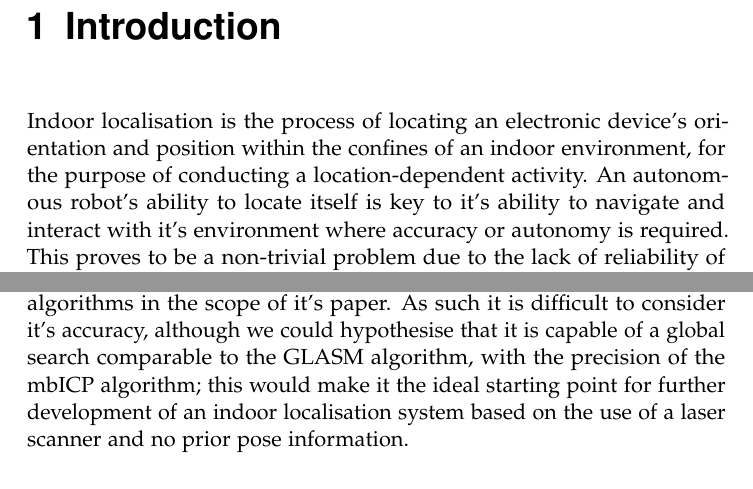
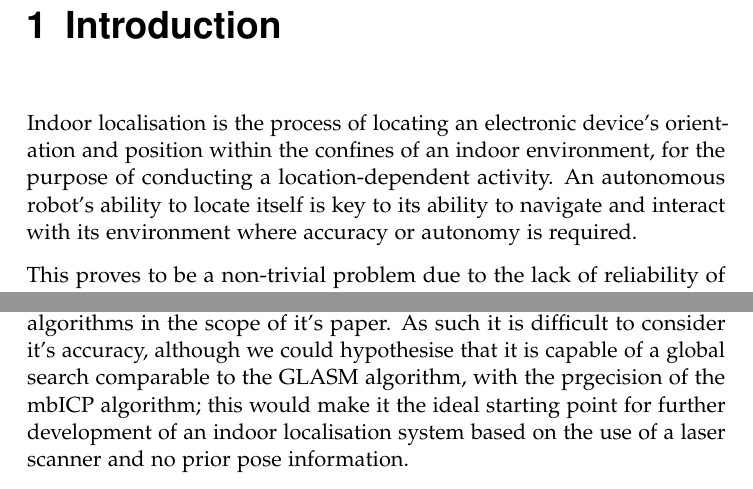
Before and after one commit to mb1069/Dissertation, a LaTeX thesis (report/report.tex): two parts of pages 8 and 20 of 26, joined at a grey line, cut so that both start at the same text. Compiled offline with pdfLaTeX.

```diff
--- a/report/report.tex
+++ b/report/report.tex
@@ -34,7 +34,11 @@
 
 \chapter{Introduction}
 \label{cha:Introduction}
-Indoor localisation is the process of locating an electronic device’s orientation and position within the confines of an indoor environment, for the purpose of conducting a location-dependent activity. An autonomous robot’s ability to locate itself is key to it’s ability to navigate and interact with it’s environment where accuracy or autonomy is required. This proves to be a non-trivial problem due to the lack of reliability of odometers on electrical models, which are liable to cumulative errors in displacement measurement stemming from limited encoding resolution or sampling rate, in addition to variations over the surface travelled, or related wheel-slippage \cite{Borenstein1996-al}. Similarly, a talk by \citet{Sachs2010-pw} demonstrates the complexities of using accelerometers and gyroscopes for indoor positions, citing the variations in sensing errors due to temperature changes, magnetic disturbances or sharp accelerations. Finally, the use of GPS signals indoors is non-trivial due to the obstruction of signals by buildings; this is still an active area of research. \cite{Gowdayyanadoddi2015-hg}
+Indoor localisation is the process of locating an electronic device's orientation and position within the confines of an indoor environment, for the purpose of conducting a location-dependent activity. An autonomous robot's ability to locate itself is key to its ability to navigate and interact with its environment where accuracy or autonomy is required.
+
+This proves to be a non-trivial problem due to the lack of reliability of odometers on electrical models, which are liable to cumulative errors in displacement measurement stemming from limited encoding resolution or sampling rate, in addition to variations over the surface travelled, or related wheel-slippage \cite{Borenstein1996-al}. Similarly, a talk by \citet{Sachs2010-pw} demonstrates the complexities of using accelerometers and gyroscopes for indoor positions, citing the variations in sensing errors due to temperature changes, magnetic disturbances or sharp accelerations. Finally, the use of GPS signals indoors is non-trivial due to the obstruction of signals by buildings; this is still an active area of research. \cite{Gowdayyanadoddi2015-hg}
+
+
 As such, indoor localisation has been an active field of research in an effort to provide autonomous systems with an ability to maintain a given displacement, in addition to the ability to locate itself within a known environment.
 
 The academic research into this field follows three paradigms. The first two of these involves the usage of either an ad-hoc wireless infrastructure or existing wireless infrastructure, paired with mathematical models to interpret the strength or angle of arrival of wireless signals into a pose and translation. An overview of this area of research is presented by \citet{Liu2007-in}, demonstrating a range of use of wireless technologies; his findings demonstrate the lack of a commercial wireless indoor localisation solution which is both low-cost, robust and accurate to within a a few centimetres. As such, these solutions may be unfeasible in environments requiring precise localising and manoeuvring, but could be applied in situations where further refinement could be provided by a user.
@@ -157,10 +163,12 @@
 \citet{Lomonosov2006-vq} presents a comparative analysis of a new algorithm; a combination of a genetic algorithm with the refined, precise and robust TrICP. As with \cite{Brunnstrom1996-vo} and \cite{Martinez2006-ci}, the algorithm executes a coarse GA search for candidate poses, before refining the most promising pose using TrICP. This allows the construction of a global search algorithm with a claimed higher precision than a GA, which was effectively applied to merge sections of 3D models. As such, it could be effectively applied to our problem, but is not compared to a standard GA in terms of computational requirements or precision.
 
 \subsection{Hybrid Genetic Lookup based Algorithm}
-The Hybrid Genetic Lookup based Algorithm for Scan Matching (h-GLASM) by \citet{Lenac2011-co} is a combination of the mbICP algorithm with the fast lookup genetic algorithm. This aims to benefit from the global search provided by a genetic algorithm, the improvement in performance attained by the GLASM algorithm, and improve the accuracy of the final solution by executing an mbICP algorithm on a maximally pre-aligned pose. This results in a rapid, global search which is capable of producing an equal or higher success rate than a standard mbICP, but the precision of this algorithm is not evaluated or compared to other algorithms in the scope of it's paper. As such it is difficult to consider it's accuracy, although we could hypothesise that it is capable of a global search comparable to the GLASM algorithm, with the precision of the mbICP algorithm; this would make it the ideal starting point for further development of an indoor localisation system based on the use of a laser scanner and no prior pose information.
+The Hybrid Genetic Lookup based Algorithm for Scan Matching (h-GLASM) by \citet{Lenac2011-co} is a combination of the mbICP algorithm with the fast lookup genetic algorithm. This aims to benefit from the global search provided by a genetic algorithm, the improvement in performance attained by the GLASM algorithm, and improve the accuracy of the final solution by executing an mbICP algorithm on a maximally pre-aligned pose. This results in a rapid, global search which is capable of producing an equal or higher success rate than a standard mbICP, but the precision of this algorithm is not evaluated or compared to other algorithms in the scope of it's paper. As such it is difficult to consider it's accuracy, although we could hypothesise that it is capable of a global search comparable to the GLASM algorithm, with the prgecision of the mbICP algorithm; this would make it the ideal starting point for further development of an indoor localisation system based on the use of a laser scanner and no prior pose information.
 
 \section{Summary}
- These paradigms illustrate the breadth of research in the area of indoor localisation. ’Classical’ methods (ICP, IDP, classical PSM, PCA) continue to be developed and improved, resulting in algorithms which can quickly and accurately enhance odometric data, but generally lack a form of global search. Other classical methods search a modified space (PCA, Hough Scan Matching, Histogram Scan Matching), allowing them to produce global results, but their accuracy is rarely compared to local classical methods; this is due to the purpose of these algorithms, which is to locate oneself a global environment, rather than correct an existing pose. The third paradigm involves using the searching potential of a genetic algorithm in combination with a fitness function mimicking the error function used in classical methods, providing a global search over the map. However, these are unable to produce equally accurate results in comparison to classical methods, leading to the development of hybrid algorithms. As these provide the accuracy of a ’classical’ method with the global search of a genetic algorithm, they are most suitable to the problem of global localisation in a known environment but no prior pose information.
+These paradigms illustrate the breadth of research in the area of indoor localisation. ’Classical’ methods (ICP, IDP, classical PSM, PCA) continue to be developed and improved, resulting in algorithms which can quickly and accurately enhance odometric data, but generally lack a form of global search. Other classical methods search a modified space (PCA, Hough Scan Matching, Histogram Scan Matching), allowing them to produce global results, but their accuracy is rarely compared to local classical methods; this is due to the purpose of these algorithms, which is to locate oneself a global environment, rather than correct an existing pose.
+
+The third paradigm involves using the searching potential of a genetic algorithm in combination with a fitness function mimicking the error function used in classical methods, providing a global search over the map. However, these are unable to produce equally accurate results in comparison to classical methods, leading to the development of hybrid algorithms. As these provide the accuracy of a ’classical’ method with the global search of a genetic algorithm, they are most suitable to the problem of global localisation in a known environment but no prior pose information.
 
 Developments in this area continue to integrate new classical methods (TrICP or mbICP) to improve the accuracy of the fine-tuning, or focus on optimising the performance of the genetic algorithm (GLASM). This leads us to the following question: are there any better classical methods (e.g: Hausdorff distance) which could be integrated with a genetic algorithm to improve upon the H-GLASM or GA-ICP algorithms? How do these methods compare with classical search algorithms such as the Hough or Histogram scan matching?
 
```
Also changed, not shown: report/report.tex (6 more changed lines).
